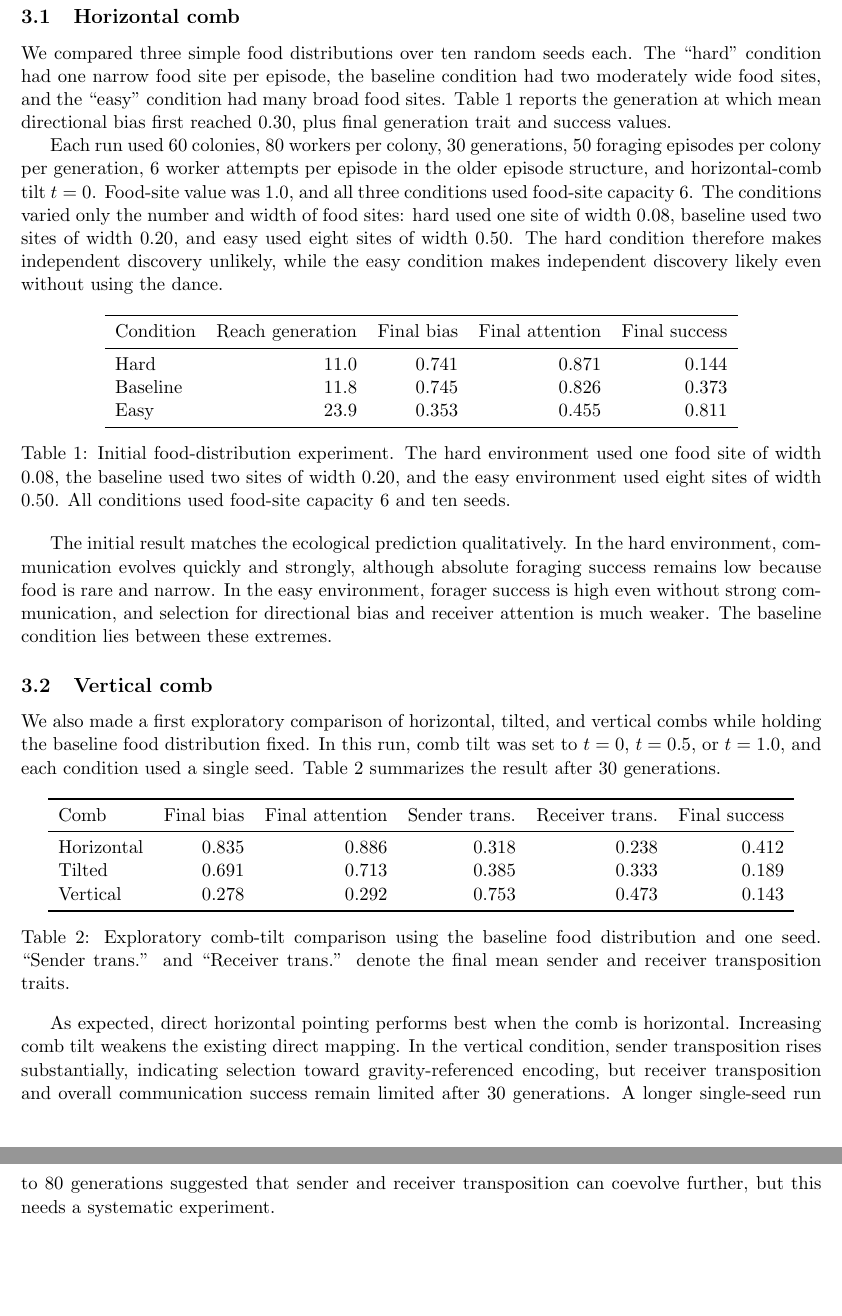
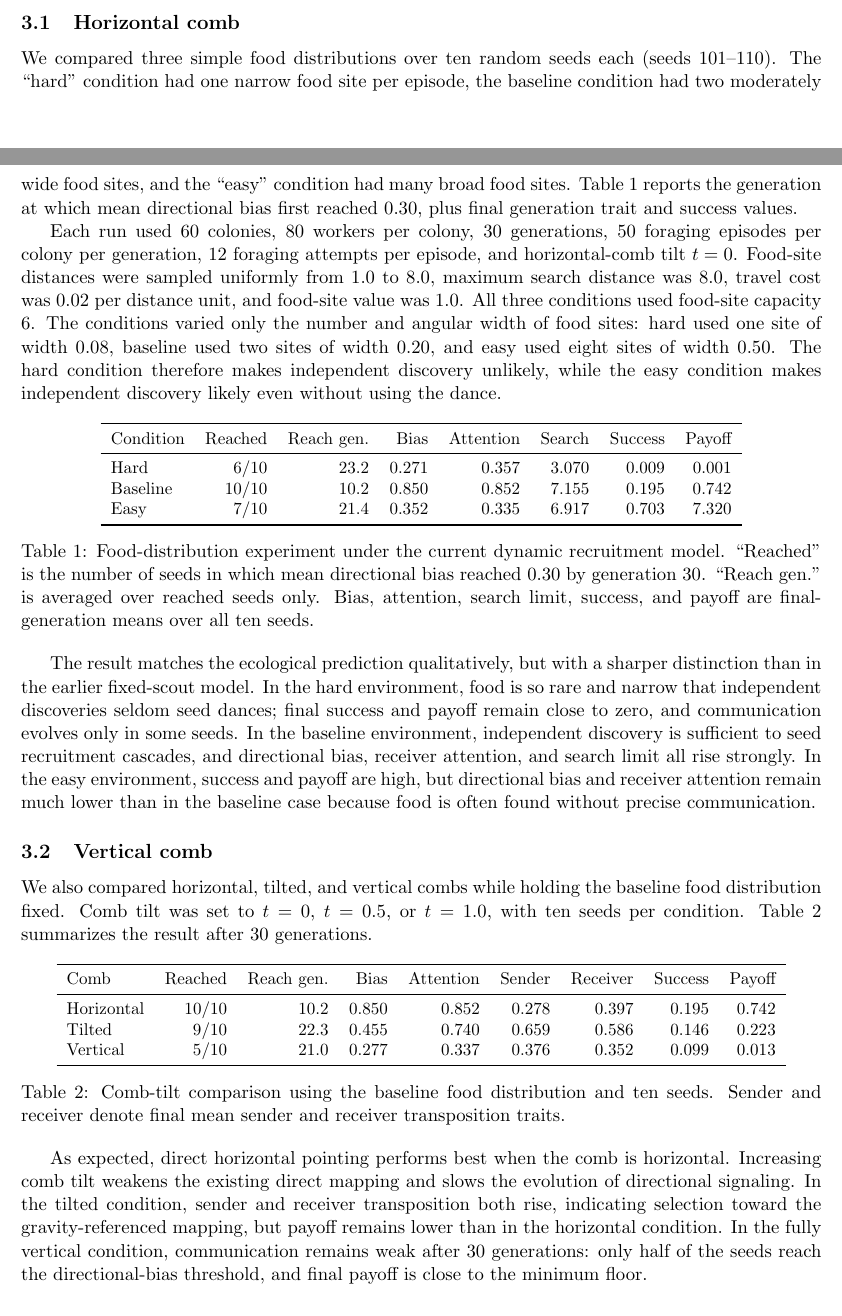
Before and after one commit to gchrupala/bees, a LaTeX document (report/report.tex): two parts of pages 3 and 4 of 4 before the commit and two parts of pages 2 and 3 of 4 after it, joined at a grey line, cut so that both start at the same text, the shorter picture padded with empty space. Compiled offline with pdfLaTeX.

Commit message:
Update report results for dynamic model

```diff
--- a/report/report.tex
+++ b/report/report.tex
@@ -123,6 +119,7 @@ recruitment extensions before being treated as current quantitative results.
 \subsection{Horizontal comb}
 
-We compared three simple food distributions over ten random seeds each. The
+We compared three simple food distributions over ten random seeds each
+(seeds 101--110). The
 ``hard'' condition had one narrow food site per episode, the baseline condition
 had two moderately wide food sites, and the ``easy'' condition had many broad
 food sites. Table~\ref{tab:food-distribution} reports the generation at which
@@ -130,70 +127,79 @@ mean directional bias first reached 0.30, plus final generation trait and
 success values.
 
 Each run used 60 colonies, 80 workers per colony, 30 generations, 50 foraging
-episodes per colony per generation, 6 worker attempts per episode in the older
-episode structure, and horizontal-comb tilt $t=0$. Food-site value was 1.0, and
-all three conditions used food-site capacity 6. The conditions varied only the
-number and width of food sites: hard used one site of width 0.08, baseline used
-two sites of width 0.20, and easy used eight sites of width 0.50. The hard
-condition therefore makes independent discovery unlikely, while the easy
-condition makes independent discovery likely even without using the dance.
+episodes per colony per generation, 12 foraging attempts per episode, and
+horizontal-comb tilt $t=0$. Food-site distances were sampled uniformly from
+1.0 to 8.0, maximum search distance was 8.0, travel cost was 0.02 per distance
+unit, and food-site value was 1.0. All three conditions used food-site capacity
+6. The conditions varied only the number and angular width of food sites: hard
+used one site of width 0.08, baseline used two sites of width 0.20, and easy
+used eight sites of width 0.50. The hard condition therefore makes independent
+discovery unlikely, while the easy condition makes independent discovery likely
+even without using the dance.
 
 \begin{table}[h]
 \centering
-\begin{tabular}{lrrrr}
+\small
+\begin{tabular}{lrrrrrrr}
 \toprule
-Condition & Reach generation & Final bias & Final attention & Final success \\
+Condition & Reached & Reach gen. & Bias & Attention & Search & Success & Payoff \\
 \midrule
-Hard & 11.0 & 0.741 & 0.871 & 0.144 \\
-Baseline & 11.8 & 0.745 & 0.826 & 0.373 \\
-Easy & 23.9 & 0.353 & 0.455 & 0.811 \\
+Hard & 6/10 & 23.2 & 0.271 & 0.357 & 3.070 & 0.009 & 0.001 \\
+Baseline & 10/10 & 10.2 & 0.850 & 0.852 & 7.155 & 0.195 & 0.742 \\
+Easy & 7/10 & 21.4 & 0.352 & 0.335 & 6.917 & 0.703 & 7.320 \\
 \bottomrule
 \end{tabular}
-\caption{Initial food-distribution experiment. The hard environment used one
-food site of width 0.08, the baseline used two sites of width 0.20, and the
-easy environment used eight sites of width 0.50. All conditions used food-site
-capacity 6 and ten seeds.}
+\caption{Food-distribution experiment under the current dynamic recruitment
+model. ``Reached'' is the number of seeds in which mean directional bias reached
+0.30 by generation 30. ``Reach gen.'' is averaged over reached seeds only.
+Bias, attention, search limit, success, and payoff are final-generation means
+over all ten seeds.}
 \label{tab:food-distribution}
 \end{table}
 
-The initial result matches the ecological prediction qualitatively. In the hard
-environment, communication evolves quickly and strongly, although absolute
-foraging success remains low because food is rare and narrow. In the easy
-environment, forager success is high even without strong communication, and
-selection for directional bias and receiver attention is much weaker. The
-baseline condition lies between these extremes.
+The result matches the ecological prediction qualitatively, but with a sharper
+distinction than in the earlier fixed-scout model. In the hard environment,
+food is so rare and narrow that independent discoveries seldom seed dances;
+final success and payoff remain close to zero, and communication evolves only
+in some seeds. In the baseline environment, independent discovery is sufficient
+to seed recruitment cascades, and directional bias, receiver attention, and
+search limit all rise strongly. In the easy environment, success and payoff are
+high, but directional bias and receiver attention remain much lower than in the
+baseline case because food is often found without precise communication.
 
 \subsection{Vertical comb}
 
-We also made a first exploratory comparison of horizontal, tilted, and vertical
-combs while holding the baseline food distribution fixed. In this run, comb
-tilt was set to $t=0$, $t=0.5$, or $t=1.0$, and each condition used a single
-seed. Table~\ref{tab:comb-tilt} summarizes the result after 30 generations.
+We also compared horizontal, tilted, and vertical combs while holding the
+baseline food distribution fixed. Comb tilt was set to $t=0$, $t=0.5$, or
+$t=1.0$, with ten seeds per condition. Table~\ref{tab:comb-tilt} summarizes the
+result after 30 generations.
 
 \begin{table}[h]
 \centering
-\begin{tabular}{lrrrrr}
+\small
+\begin{tabular}{lrrrrrrrr}
 \toprule
-Comb & Final bias & Final attention & Sender trans. & Receiver trans. & Final success \\
+Comb & Reached & Reach gen. & Bias & Attention & Sender & Receiver & Success & Payoff \\
 \midrule
-Horizontal & 0.835 & 0.886 & 0.318 & 0.238 & 0.412 \\
-Tilted & 0.691 & 0.713 & 0.385 & 0.333 & 0.189 \\
-Vertical & 0.278 & 0.292 & 0.753 & 0.473 & 0.143 \\
+Horizontal & 10/10 & 10.2 & 0.850 & 0.852 & 0.278 & 0.397 & 0.195 & 0.742 \\
+Tilted & 9/10 & 22.3 & 0.455 & 0.740 & 0.659 & 0.586 & 0.146 & 0.223 \\
+Vertical & 5/10 & 21.0 & 0.277 & 0.337 & 0.376 & 0.352 & 0.099 & 0.013 \\
 \bottomrule
 \end{tabular}
-\caption{Exploratory comb-tilt comparison using the baseline food distribution
-and one seed. ``Sender trans.'' and ``Receiver trans.'' denote the final mean
-sender and receiver transposition traits.}
+\caption{Comb-tilt comparison using the baseline food distribution and ten
+seeds. Sender and receiver denote final mean sender and receiver transposition
+traits.}
 \label{tab:comb-tilt}
 \end{table}
 
 As expected, direct horizontal pointing performs best when the comb is
-horizontal. Increasing comb tilt weakens the existing direct mapping. In the
-vertical condition, sender transposition rises substantially, indicating
-selection toward gravity-referenced encoding, but receiver transposition and
-overall communication success remain limited after 30 generations. A longer
-single-seed run to 80 generations suggested that sender and receiver
-transposition can coevolve further, but this needs a systematic experiment.
+horizontal. Increasing comb tilt weakens the existing direct mapping and slows
+the evolution of directional signaling. In the tilted condition, sender and
+receiver transposition both rise, indicating selection toward the
+gravity-referenced mapping, but payoff remains lower than in the horizontal
+condition. In the fully vertical condition, communication remains weak after 30
+generations: only half of the seeds reach the directional-bias threshold, and
+final payoff is close to the minimum floor.
 
 \section{Conclusion}
 
```
Also changed, not shown: README.md, report/report.tex (4 more changed lines), 1 other file.
